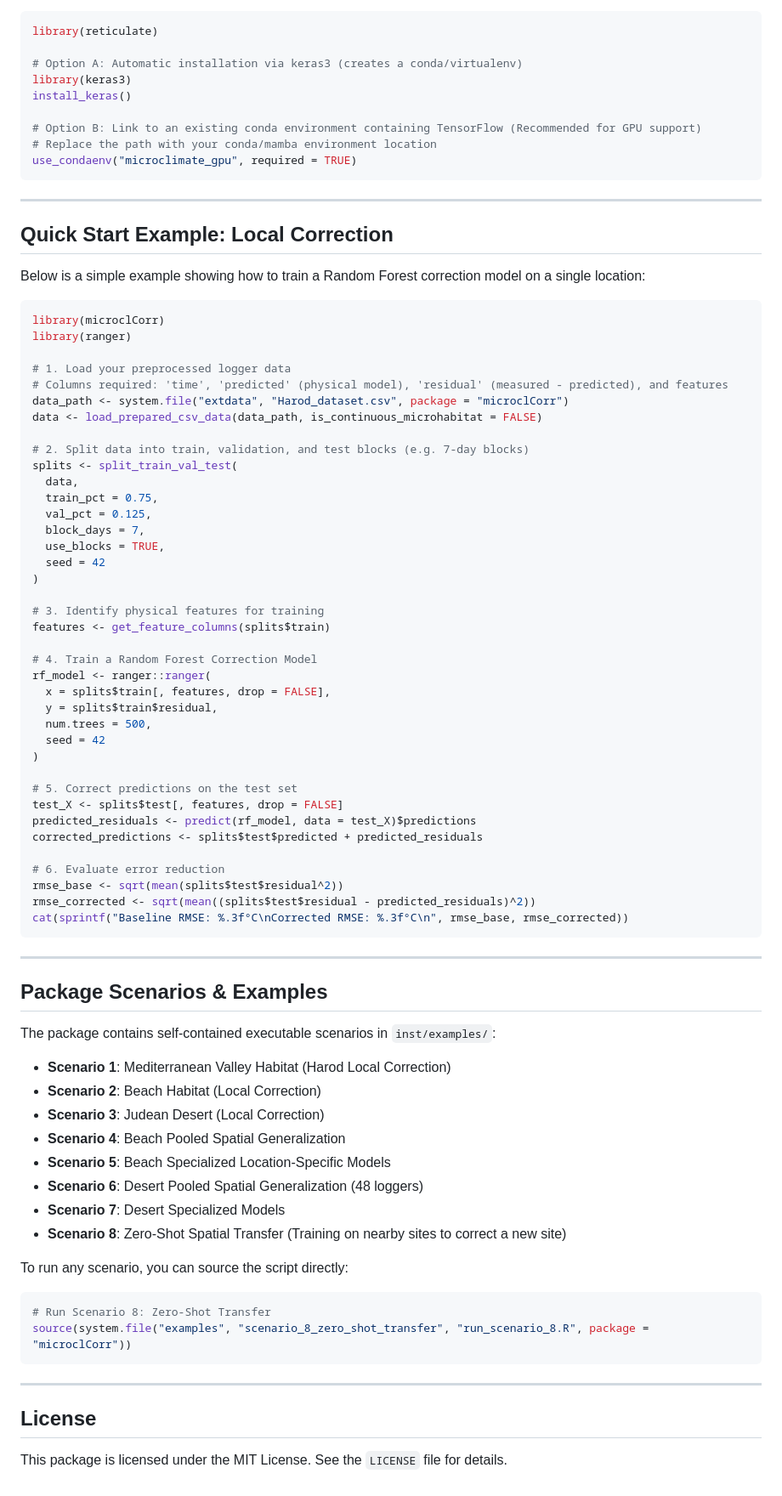
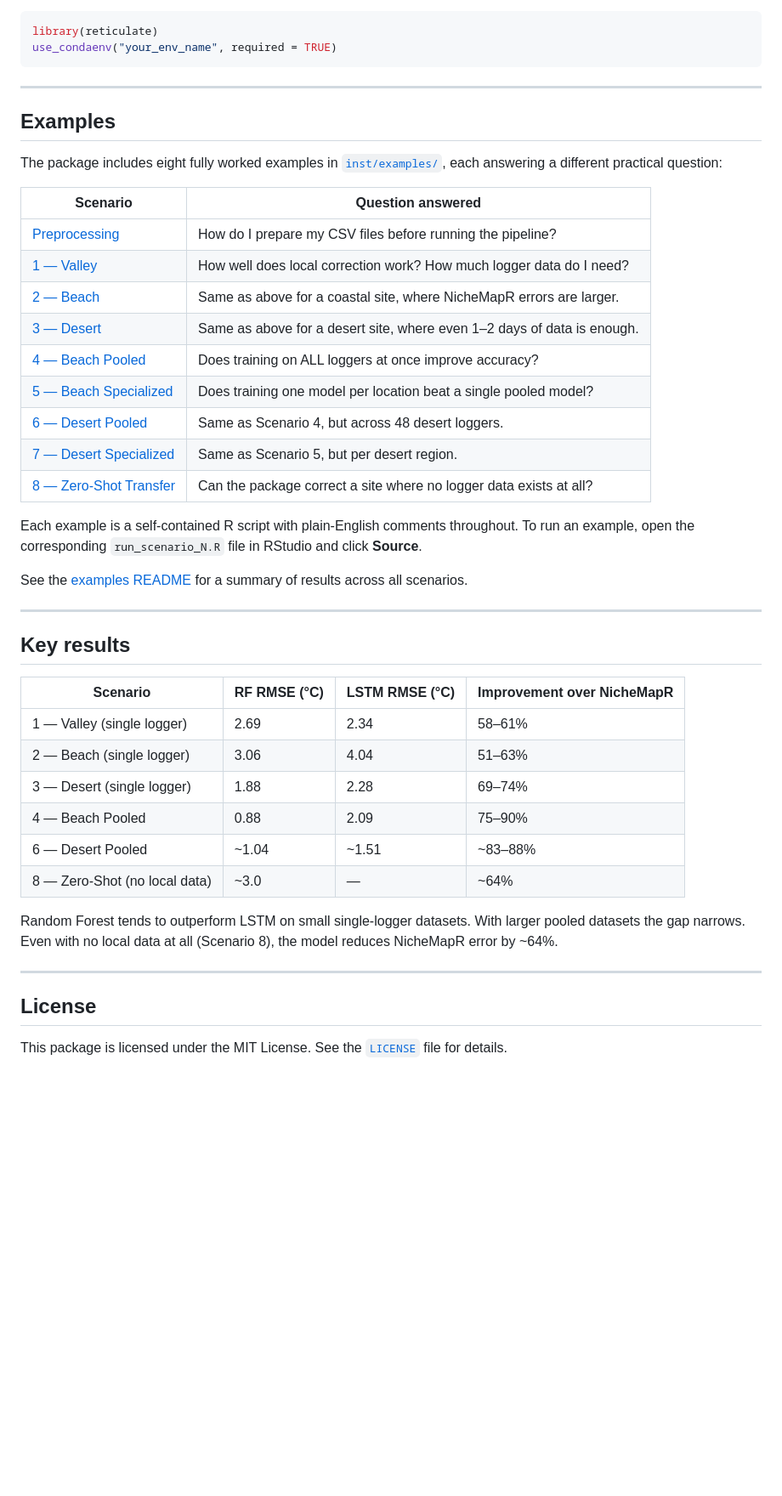
Before and after one commit to levyofi/microcl_ml_corr, a Markdown page: README.md, the part around one of its changes. Shown at 85% size. Drawn GitHub-style; blank space fills up the shorter version.

````diff
--- a/README.md
+++ b/README.md
@@ -70,86 +80,48 @@ The sequential deep learning models rely on the Python `tensorflow` backend. We
 
 ```R
 library(reticulate)
-
-# Option A: Automatic installation via keras3 (creates a conda/virtualenv)
-library(keras3)
-install_keras()
-
-# Option B: Link to an existing conda environment containing TensorFlow (Recommended for GPU support)
-# Replace the path with your conda/mamba environment location
-use_condaenv("microclimate_gpu", required = TRUE)
+use_condaenv("your_env_name", required = TRUE)
 ```
 
 ---
 
-## Quick Start Example: Local Correction
+## Examples
 
-Below is a simple example showing how to train a Random Forest correction model on a single location:
+The package includes eight fully worked examples in [`inst/examples/`](inst/examples/), each answering a different practical question:
 
-```R
-library(microclCorr)
-library(ranger)
+| Scenario | Question answered |
+|----------|-----------------|
+| [Preprocessing](inst/examples/preprocessing_examples/) | How do I prepare my CSV files before running the pipeline? |
+| [1 — Valley](inst/examples/scenario_1_valley/) | How well does local correction work? How much logger data do I need? |
+| [2 — Beach](inst/examples/scenario_2_beach/) | Same as above for a coastal site, where NicheMapR errors are larger. |
+| [3 — Desert](inst/examples/scenario_3_desert/) | Same as above for a desert site, where even 1–2 days of data is enough. |
+| [4 — Beach Pooled](inst/examples/scenario_4_beach_pooled/) | Does training on ALL loggers at once improve accuracy? |
+| [5 — Beach Specialized](inst/examples/scenario_5_beach_specialized/) | Does training one model per location beat a single pooled model? |
+| [6 — Desert Pooled](inst/examples/scenario_6_desert_pooled/) | Same as Scenario 4, but across 48 desert loggers. |
+| [7 — Desert Specialized](inst/examples/scenario_7_desert_specialized/) | Same as Scenario 5, but per desert region. |
+| [8 — Zero-Shot Transfer](inst/examples/scenario_8_zero_shot_transfer/) | Can the package correct a site where no logger data exists at all? |
 
-# 1. Load your preprocessed logger data
-# Columns required: 'time', 'predicted' (physical model), 'residual' (measured - predicted), and features
-data_path <- system.file("extdata", "Harod_dataset.csv", package = "microclCorr")
-data <- load_prepared_csv_data(data_path, is_continuous_microhabitat = FALSE)
+Each example is a self-contained R script with plain-English comments throughout. To run an example, open the corresponding `run_scenario_N.R` file in RStudio and click **Source**.
 
-# 2. Split data into train, validation, and test blocks (e.g. 7-day blocks)
-splits <- split_train_val_test(
-  data,
-  train_pct = 0.75,
-  val_pct = 0.125,
-  block_days = 7,
-  use_blocks = TRUE,
-  seed = 42
-)
-
-# 3. Identify physical features for training
-features <- get_feature_columns(splits$train)
-
-# 4. Train a Random Forest Correction Model
-rf_model <- ranger::ranger(
-  x = splits$train[, features, drop = FALSE],
-  y = splits$train$residual,
-  num.trees = 500,
-  seed = 42
-)
-
-# 5. Correct predictions on the test set
-test_X <- splits$test[, features, drop = FALSE]
-predicted_residuals <- predict(rf_model, data = test_X)$predictions
-corrected_predictions <- splits$test$predicted + predicted_residuals
-
-# 6. Evaluate error reduction
-rmse_base <- sqrt(mean(splits$test$residual^2))
-rmse_corrected <- sqrt(mean((splits$test$residual - predicted_residuals)^2))
-cat(sprintf("Baseline RMSE: %.3f°C\nCorrected RMSE: %.3f°C\n", rmse_base, rmse_corrected))
-```
+See the [examples README](inst/examples/README.md) for a summary of results across all scenarios.
 
 ---
 
-## Package Scenarios & Examples
+## Key results
 
-The package contains self-contained executable scenarios in `inst/examples/`:
+| Scenario | RF RMSE (°C) | LSTM RMSE (°C) | Improvement over NicheMapR |
+|----------|-------------|----------------|---------------------------|
+| 1 — Valley (single logger) | 2.69 | 2.34 | 58–61% |
+| 2 — Beach (single logger) | 3.06 | 4.04 | 51–63% |
+| 3 — Desert (single logger) | 1.88 | 2.28 | 69–74% |
+| 4 — Beach Pooled | 0.88 | 2.09 | 75–90% |
+| 6 — Desert Pooled | ~1.04 | ~1.51 | ~83–88% |
+| 8 — Zero-Shot (no local data) | ~3.0 | — | ~64% |
 
-- **Scenario 1**: Mediterranean Valley Habitat (Harod Local Correction)
-- **Scenario 2**: Beach Habitat (Local Correction)
-- **Scenario 3**: Judean Desert (Local Correction)
-- **Scenario 4**: Beach Pooled Spatial Generalization
-- **Scenario 5**: Beach Specialized Location-Specific Models
-- **Scenario 6**: Desert Pooled Spatial Generalization (48 loggers)
-- **Scenario 7**: Desert Specialized Models
-- **Scenario 8**: Zero-Shot Spatial Transfer (Training on nearby sites to correct a new site)
-
-To run any scenario, you can source the script directly:
-```R
-# Run Scenario 8: Zero-Shot Transfer
-source(system.file("examples", "scenario_8_zero_shot_transfer", "run_scenario_8.R", package = "microclCorr"))
-```
+Random Forest tends to outperform LSTM on small single-logger datasets. With larger pooled datasets the gap narrows. Even with no local data at all (Scenario 8), the model reduces NicheMapR error by ~64%.
 
 ---
 
 ## License
 
-This package is licensed under the MIT License. See the `LICENSE` file for details.
+This package is licensed under the MIT License. See the [`LICENSE`](LICENSE) file for details.
````
Also changed, not shown: other parts of README.md (+48 -38 lines).
